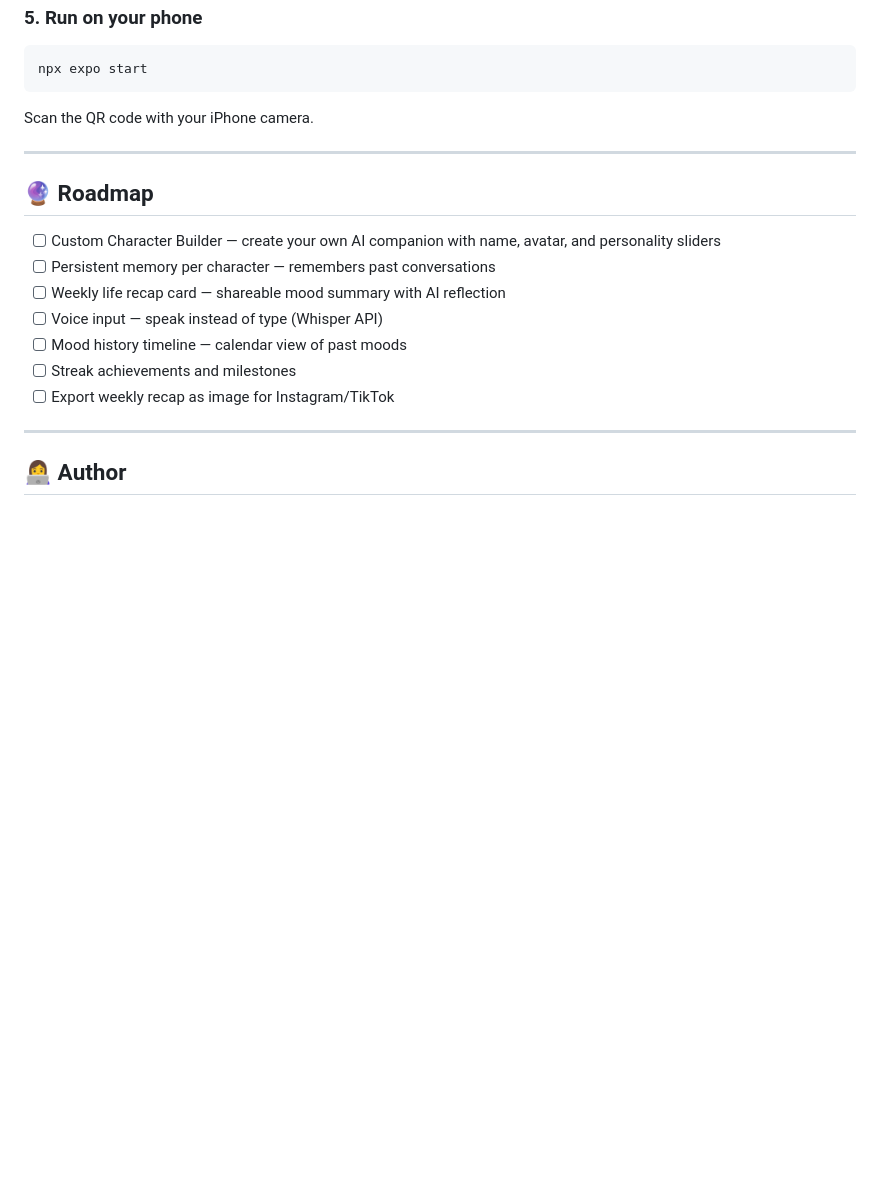
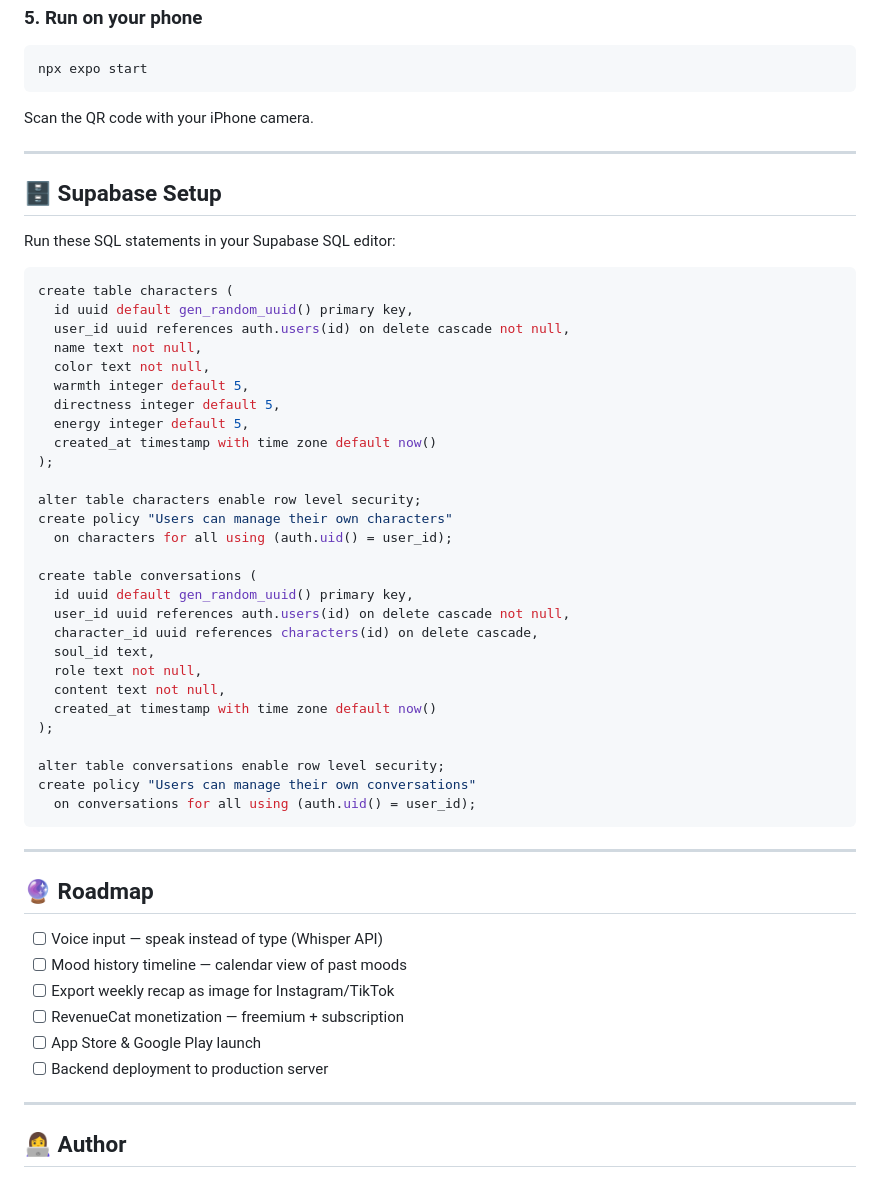
Before and after one commit to senaalanur/real_time_chatbot, a Markdown page: README.md, the part around one of its changes. Rendered like a GitHub page; blank space fills up the shorter version.

````diff
--- a/README.md
+++ b/README.md
@@ -150,15 +176,51 @@ Scan the QR code with your iPhone camera.
 
 ---
 
+## 🗄️ Supabase Setup
+
+Run these SQL statements in your Supabase SQL editor:
+
+```sql
+create table characters (
+  id uuid default gen_random_uuid() primary key,
+  user_id uuid references auth.users(id) on delete cascade not null,
+  name text not null,
+  color text not null,
+  warmth integer default 5,
+  directness integer default 5,
+  energy integer default 5,
+  created_at timestamp with time zone default now()
+);
+
+alter table characters enable row level security;
+create policy "Users can manage their own characters"
+  on characters for all using (auth.uid() = user_id);
+
+create table conversations (
+  id uuid default gen_random_uuid() primary key,
+  user_id uuid references auth.users(id) on delete cascade not null,
+  character_id uuid references characters(id) on delete cascade,
+  soul_id text,
+  role text not null,
+  content text not null,
+  created_at timestamp with time zone default now()
+);
+
+alter table conversations enable row level security;
+create policy "Users can manage their own conversations"
+  on conversations for all using (auth.uid() = user_id);
+```
+
+---
+
 ## 🔮 Roadmap
 
-- [ ] Custom Character Builder — create your own AI companion with name, avatar, and personality sliders
-- [ ] Persistent memory per character — remembers past conversations
-- [ ] Weekly life recap card — shareable mood summary with AI reflection
 - [ ] Voice input — speak instead of type (Whisper API)
 - [ ] Mood history timeline — calendar view of past moods
-- [ ] Streak achievements and milestones
 - [ ] Export weekly recap as image for Instagram/TikTok
+- [ ] RevenueCat monetization — freemium + subscription
+- [ ] App Store & Google Play launch
+- [ ] Backend deployment to production server
 
 ---
 
````
Also changed, not shown: other parts of README.md (+45 -19 lines).
